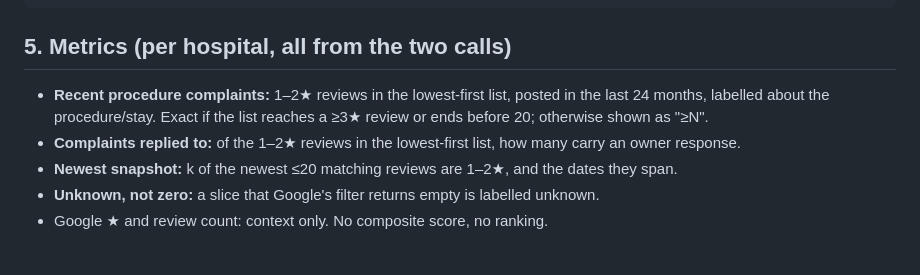
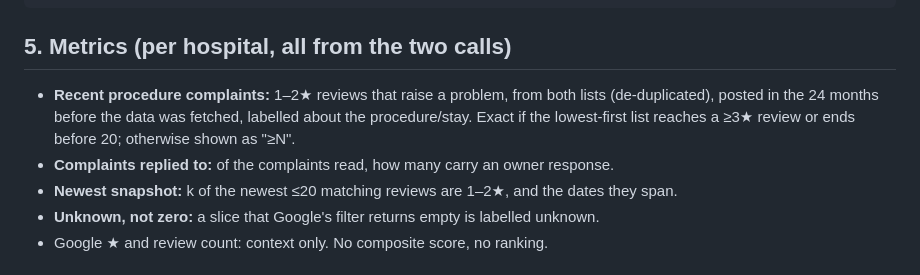
Before and after one commit to LoheshM/bedside-manner, a Markdown page: docs/PLAN.md, the part around the change. Rendered like a GitHub page.

````diff
--- a/docs/PLAN.md
+++ b/docs/PLAN.md
@@ -28,8 +28,8 @@ web/ (vanilla JS, no build) ── EventSource SSE ──► FastAPI app/main.py
 ```
 
 ## 5. Metrics (per hospital, all from the two calls)
-- **Recent procedure complaints:** 1–2★ reviews in the lowest-first list, posted in the last 24 months, labelled about the procedure/stay. Exact if the list reaches a ≥3★ review or ends before 20; otherwise shown as "≥N".
-- **Complaints replied to:** of the 1–2★ reviews in the lowest-first list, how many carry an owner response.
+- **Recent procedure complaints:** 1–2★ reviews that raise a problem, from both lists (de-duplicated), posted in the 24 months before the data was fetched, labelled about the procedure/stay. Exact if the lowest-first list reaches a ≥3★ review or ends before 20; otherwise shown as "≥N".
+- **Complaints replied to:** of the complaints read, how many carry an owner response.
 - **Newest snapshot:** k of the newest ≤20 matching reviews are 1–2★, and the dates they span.
 - **Unknown, not zero:** a slice that Google's filter returns empty is labelled unknown.
 - Google ★ and review count: context only. No composite score, no ranking.
````
Also changed, not shown: README.md (+1 -1 lines).
